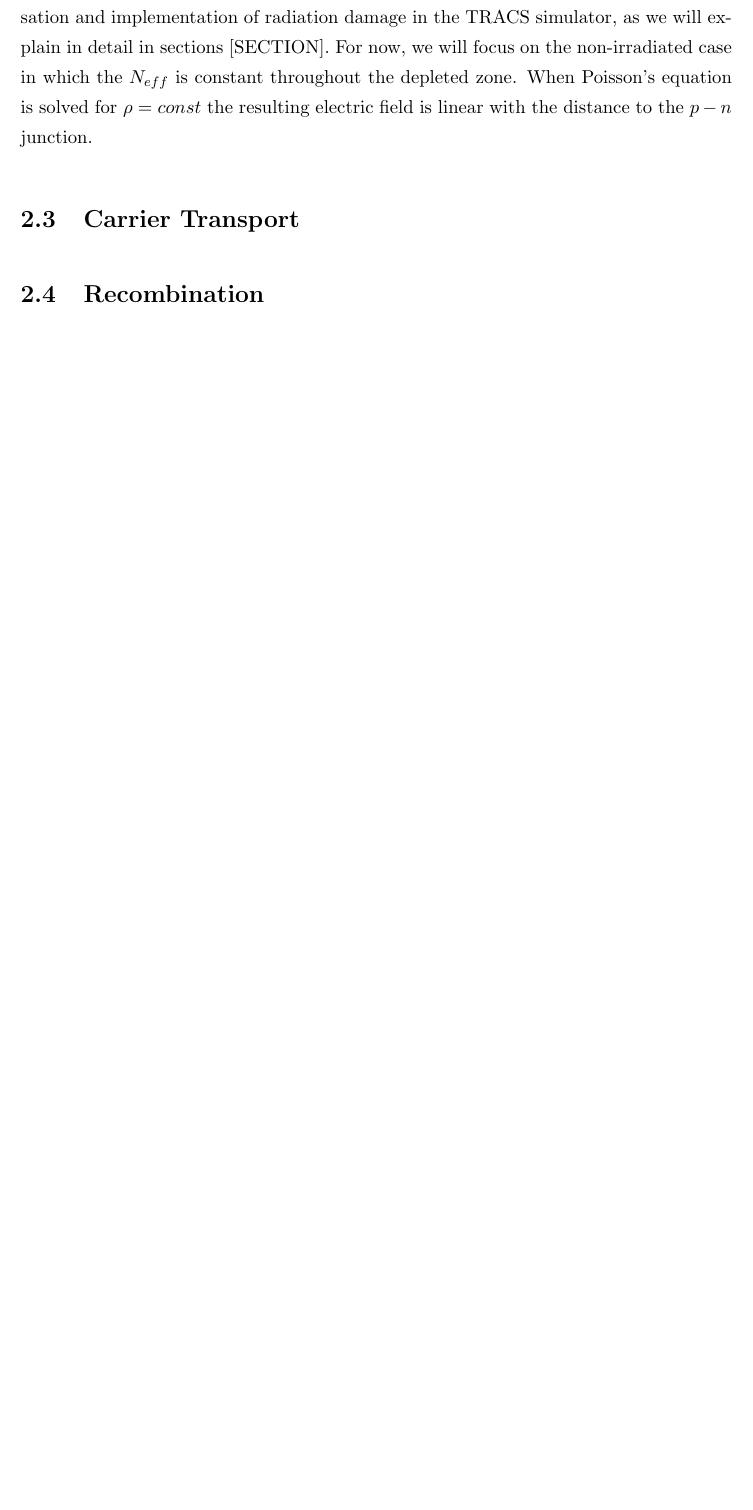
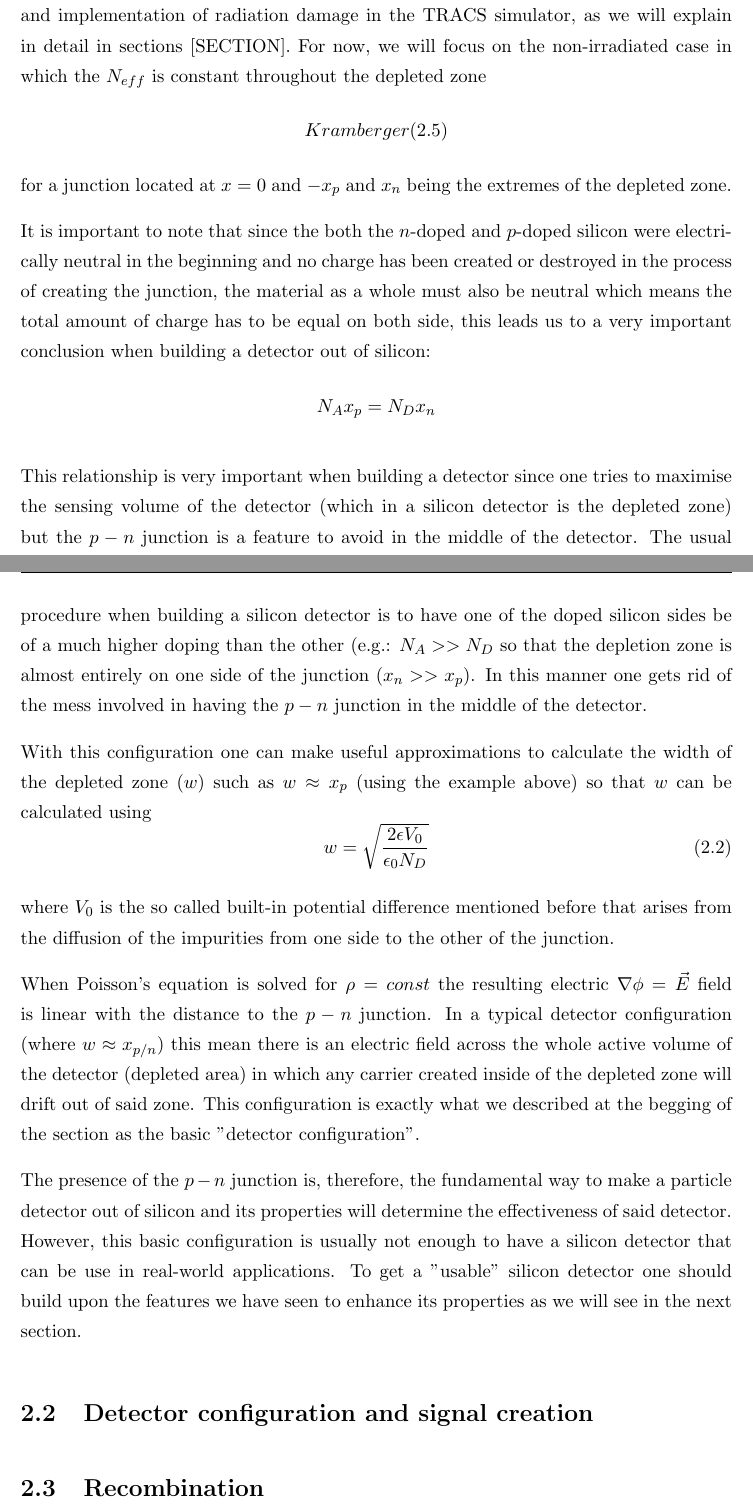
Before and after one commit to AlGepe/TFG, a LaTeX thesis (GraduateThesis.tex, which reads Chapters/Chapter2.tex): part of page 6 of 13 before the commit and two parts of pages 6 and 7 of 14 after it, the two joined at a grey line, cut so that both start at the same text, the shorter picture padded with empty space. Compiled offline with pdfLaTeX.

Commit message:
End of Neff subsection, Detector properties and Ramo's Theorem to go

```diff
--- a/Chapters/Chapter2.tex
+++ b/Chapters/Chapter2.tex
@@ -30,12 +35,24 @@ The electrical properties of the $p-n$ junction can be derived from the correspo
+It is easy to see from equation (\ref{eq:poisson}) the important role of the space charge distribution, also called $N_{eff}$. Such quantity will also play a very important in the parametrisation and implementation of radiation damage in the TRACS simulator, as we will explain in detail in sections [SECTION]. For now, we will focus on the non-irradiated case in which the $N_{eff}$ is constant throughout the depleted zone \[ Kramberger (2.5)\] for a junction located at $x=0$ and $-x_p$ and $x_n$ being the extremes of the depleted zone.
+
+It is important to note that since the both the $n$-doped and $p$-doped silicon were electrically neutral in the beginning and no charge has been created or destroyed in the process of creating the junction, the material as a whole must also be neutral which means the total amount of charge has to be equal on both side, this leads us to a very important conclusion when building a detector out of silicon: \[N_A x_p = N_D x_n\]
+
+This relationship is very important when building a detector since one tries to maximise the sensing volume of the detector (which in a silicon detector is the depleted zone) but the $p-n$ junction is a feature to avoid in the middle of the detector. The usual procedure when building a silicon detector is to have one of the doped silicon sides be of a much higher doping than the other (e.g.: $N_A >> N_D$  so that the depletion zone is almost entirely on one side of the junction ($x_n >> x_p$). In this manner one gets rid of the mess involved in having the $p-n$ junction in the middle of the detector.
+
+With this configuration one can make useful approximations to calculate the width of the depleted zone ($w$) such as $w \approx x_p$  (using the example above) so that $w$ can be calculated using
+\begin{equation}
+w = \sqrt{\frac{2\epsilon V_0}{\epsilon_0 N_D}}
+\label{eq:width}
+\end{equation}
+
+where $V_0$ is the so called built-in potential difference mentioned before that arises from the diffusion of the impurities from one side to the other of the junction.
+
+When Poisson's equation is solved for $\rho = const$ the resulting electric $\nabla \phi = \vec{E}$ field is linear with the distance to the $p-n$ junction. In a typical detector configuration (where $w \approx x_{p/n}$) this mean there is an electric field across the whole active volume of the detector (depleted area) in which any carrier created inside of the depleted zone will drift out of said zone. This configuration is exactly what we described at the begging of the section as the basic "detector configuration".
+
+The presence of the $p-n$ junction is, therefore, the fundamental way to make a particle detector out of silicon and its properties will determine the effectiveness of said detector. However, this basic configuration is usually not enough to have a silicon detector that can be use in real-world applications. To get a "usable" silicon detector one should build upon the features we have seen to enhance its properties as we will see in the next section.
 
 
 
-It is easy to see from equation [POISSON] the important role of the space charge distribution, also called $N_{eff}$. Such quantity will also play a very important in the parametrisation and implementation of radiation damage in the TRACS simulator, as we will explain in detail in sections [SECTION]. For now, we will focus on the non-irradiated case in which the $N_{eff}$ is constant throughout the depleted zone.
-When Poisson's equation is solved for $\rho = const$ the resulting electric field is linear with the distance to the $p-n$ junction.
-
-
-
-\section{Carrier Transport}
+\section{Detector configuration and signal creation}
 
 
 \section{Recombination}
```
Also changed, not shown: Chapters/Chapter2.tex (11 more changed lines).
